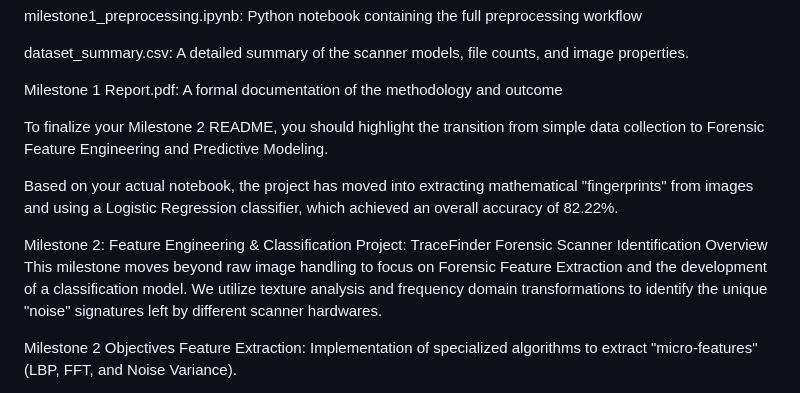
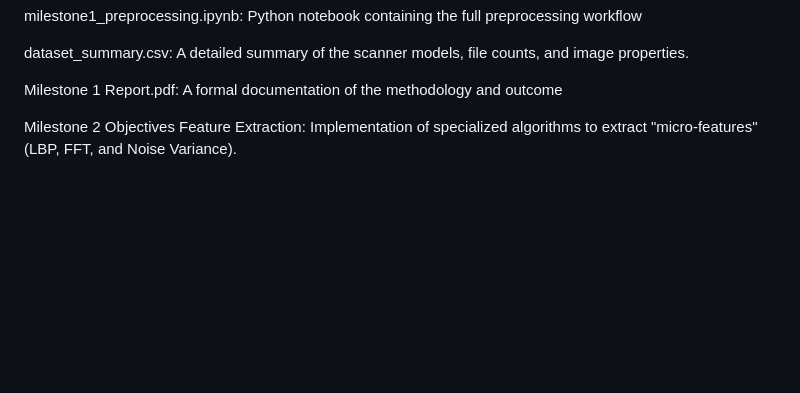
Before and after one commit to AI-TraceFinder/GopiNishanth_TraceFinder, a Markdown page: README.md, the part around the change. Rendered like a GitHub page; blank space fills up the shorter version.

Commit message:
Revise Milestone 2 section in README
Removed sections detailing Milestone 2 focus and methodology.

```diff
--- a/README.md
+++ b/README.md
@@ -16,15 +16,6 @@ milestone1_preprocessing.ipynb: Python notebook containing the full preprocessin
 dataset_summary.csv: A detailed summary of the scanner models, file counts, and image properties.
 
 Milestone 1 Report.pdf: A formal documentation of the methodology and outcome
-
-To finalize your Milestone 2 README, you should highlight the transition from simple data collection to Forensic Feature Engineering and Predictive Modeling.
-
-Based on your actual notebook, the project has moved into extracting mathematical "fingerprints" from images and using a Logistic Regression classifier, which achieved an overall accuracy of 82.22%.
-
-Milestone 2: Feature Engineering & Classification
-Project: TraceFinder Forensic Scanner Identification
-Overview
-This milestone moves beyond raw image handling to focus on Forensic Feature Extraction and the development of a classification model. We utilize texture analysis and frequency domain transformations to identify the unique "noise" signatures left by different scanner hardwares.
 
 Milestone 2 Objectives
 Feature Extraction: Implementation of specialized algorithms to extract "micro-features" (LBP, FFT, and Noise Variance).
```
